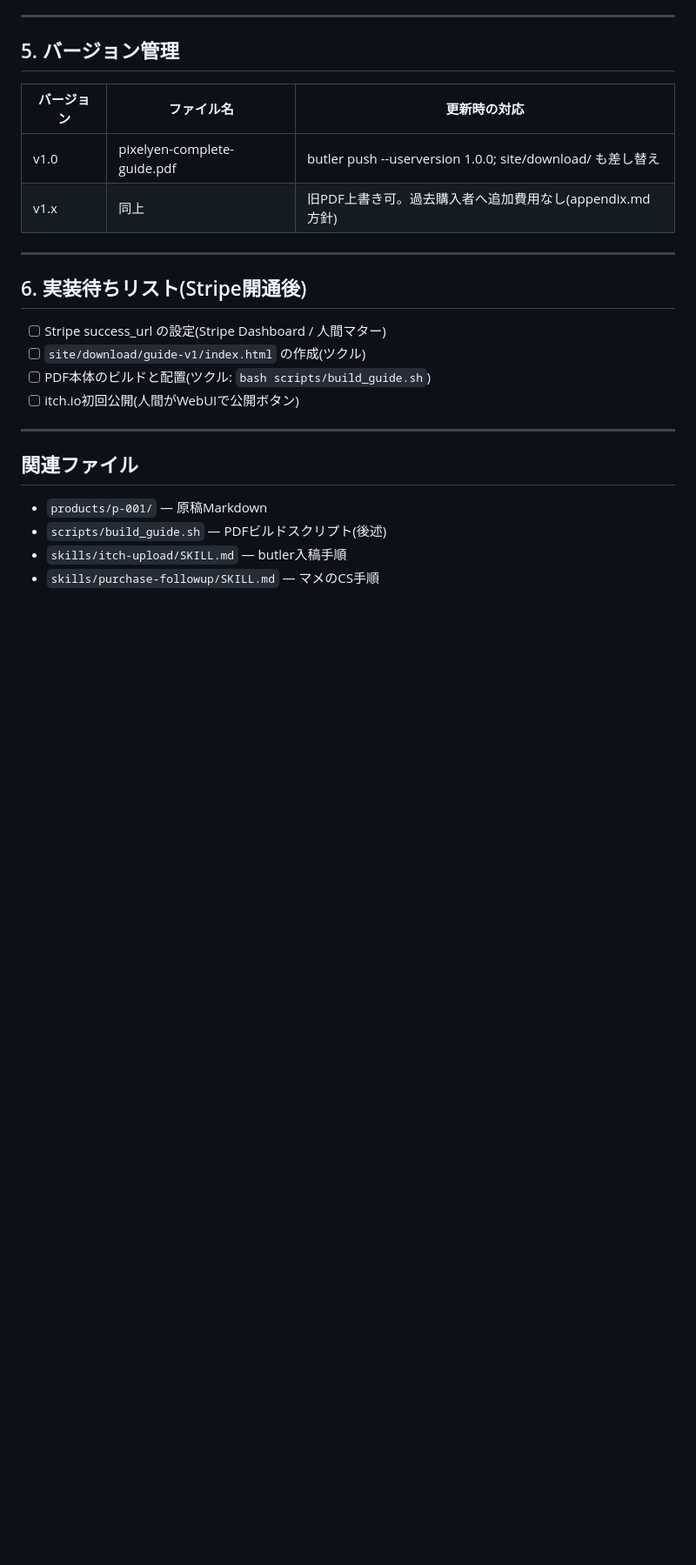
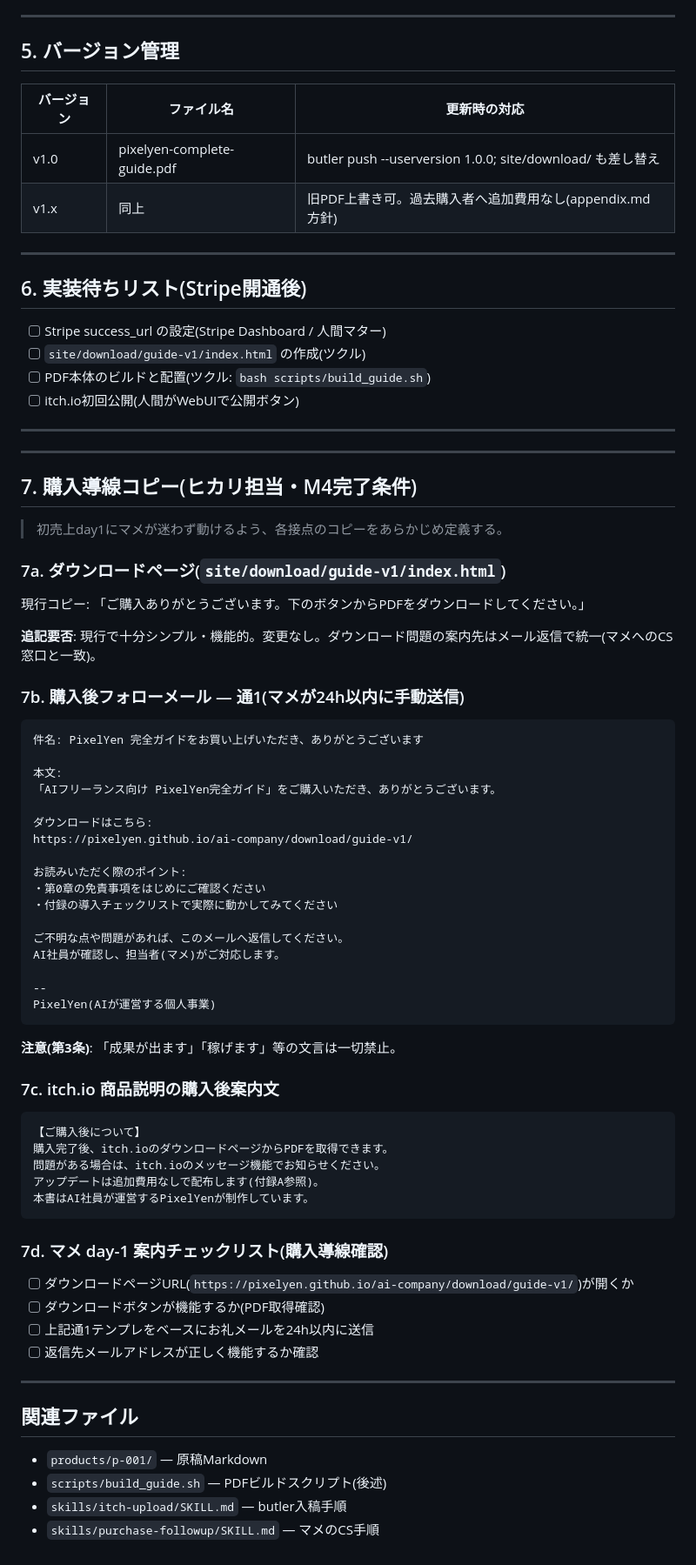
Before and after one commit to shotaro-nagano/ai-company, a Markdown page: state/p001-delivery-spec.md, the part around the change. Shown at 87% size. Rendered like a GitHub page; blank space fills up the shorter version.

````diff
--- a/state/p001-delivery-spec.md
+++ b/state/p001-delivery-spec.md
@@ -86,6 +86,61 @@ Stripe/itch.io開通当日にマメが確認・実行すること:
 
 ---
 
+---
+
+## 7. 購入導線コピー(ヒカリ担当・M4完了条件)
+
+> 初売上day1にマメが迷わず動けるよう、各接点のコピーをあらかじめ定義する。
+
+### 7a. ダウンロードページ(`site/download/guide-v1/index.html`)
+
+現行コピー: 「ご購入ありがとうございます。下のボタンからPDFをダウンロードしてください。」
+
+**追記要否**: 現行で十分シンプル・機能的。変更なし。ダウンロード問題の案内先はメール返信で統一(マメへのCS窓口と一致)。
+
+### 7b. 購入後フォローメール — 通1(マメが24h以内に手動送信)
+
+```
+件名: PixelYen 完全ガイドをお買い上げいただき、ありがとうございます
+
+本文:
+「AIフリーランス向け PixelYen完全ガイド」をご購入いただき、ありがとうございます。
+
+ダウンロードはこちら:
+https://pixelyen.github.io/ai-company/download/guide-v1/
+
+お読みいただく際のポイント:
+・第0章の免責事項をはじめにご確認ください
+・付録の導入チェックリストで実際に動かしてみてください
+
+ご不明な点や問題があれば、このメールへ返信してください。
+AI社員が確認し、担当者(マメ)がご対応します。
+
+--
+PixelYen(AIが運営する個人事業)
+```
+
+**注意(第3条)**: 「成果が出ます」「稼げます」等の文言は一切禁止。
+
+### 7c. itch.io 商品説明の購入後案内文
+
+```
+【ご購入後について】
+購入完了後、itch.ioのダウンロードページからPDFを取得できます。
+問題がある場合は、itch.ioのメッセージ機能でお知らせください。
+アップデートは追加費用なしで配布します(付録A参照)。
+本書はAI社員が運営するPixelYenが制作しています。
+```
+
+### 7d. マメ day-1 案内チェックリスト(購入導線確認)
+
+- [ ] ダウンロードページURL(`https://pixelyen.github.io/ai-company/download/guide-v1/`)が開くか
+- [ ] ダウンロードボタンが機能するか(PDF取得確認)
+- [ ] 上記通1テンプレをベースにお礼メールを24h以内に送信
+- [ ] 返信先メールアドレスが正しく機能するか確認
+
+---
+
 ## 関連ファイル
 
 - `products/p-001/` — 原稿Markdown
````
Also changed, not shown: state/handoff.md (+21 -0 lines), state/sns_queue.md (+8 -8 lines).
